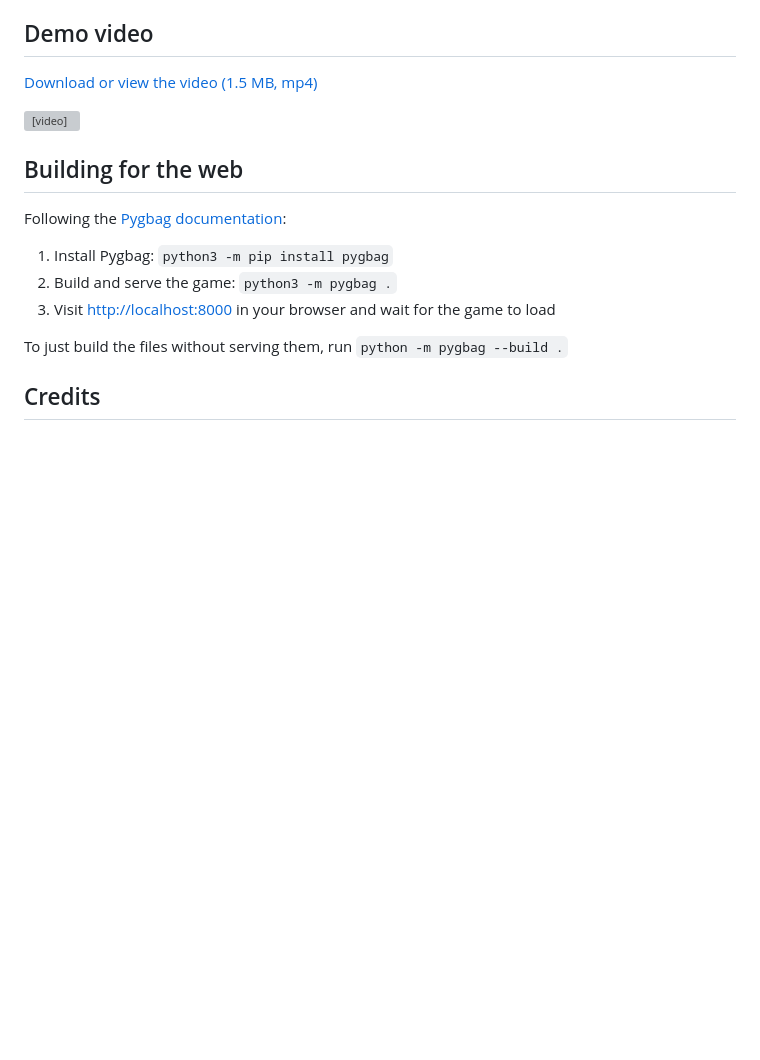
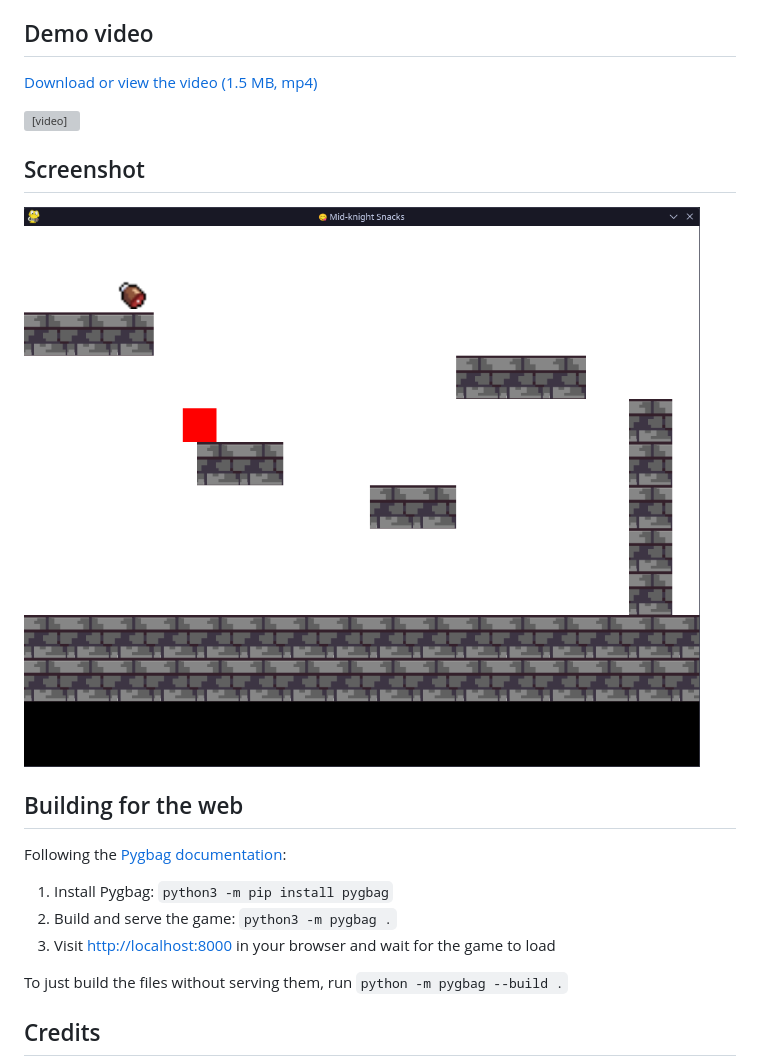
Before and after one commit to RandomSearch18/mid-knight-snacks, a Markdown page: README.md, the part around the change. GitHub-like rendering; pictures changed too: demos/mid-knight-snacks.png (added); blank space fills up the shorter version; grey boxes are pictures that could not be loaded.

Commit message:
+ Screenshot

```diff
--- a/README.md
+++ b/README.md
@@ -20,6 +20,10 @@ A castle- and beef-themed game, made during the [Counterspell](https://countersp
 
 <video controls src="demos/Mid-Knight Snacks.mp4" title="Mid-Knight Snacks demo video"></video>
 
+## Screenshot
+
+![Screenshot of the game running on Linux](./demos/mid-knight-snacks.png)
+
 ## Building for the web
 
 Following the [Pygbag documentation](https://pygame-web.github.io/wiki/pygbag/#running-your-project-in-your-own-browser):
```
